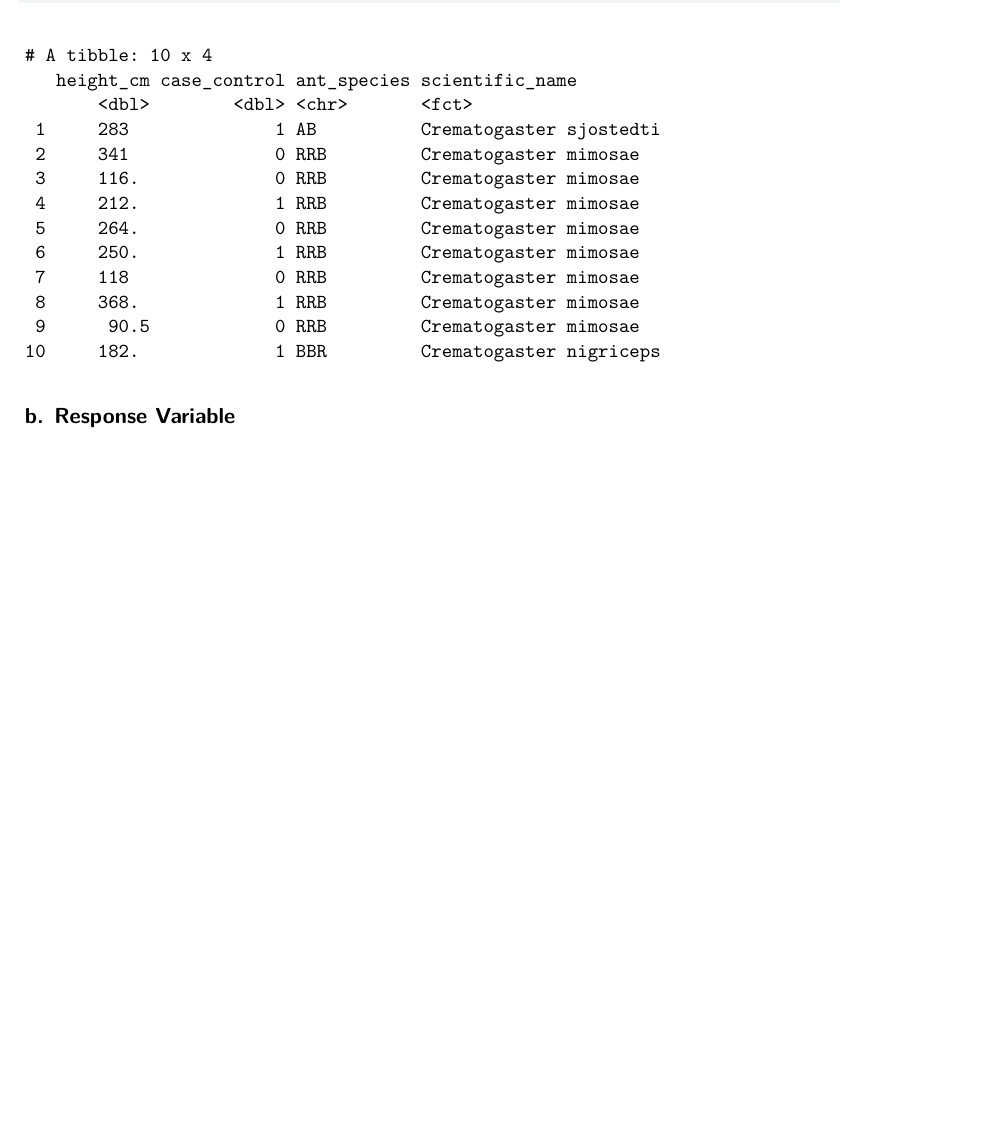
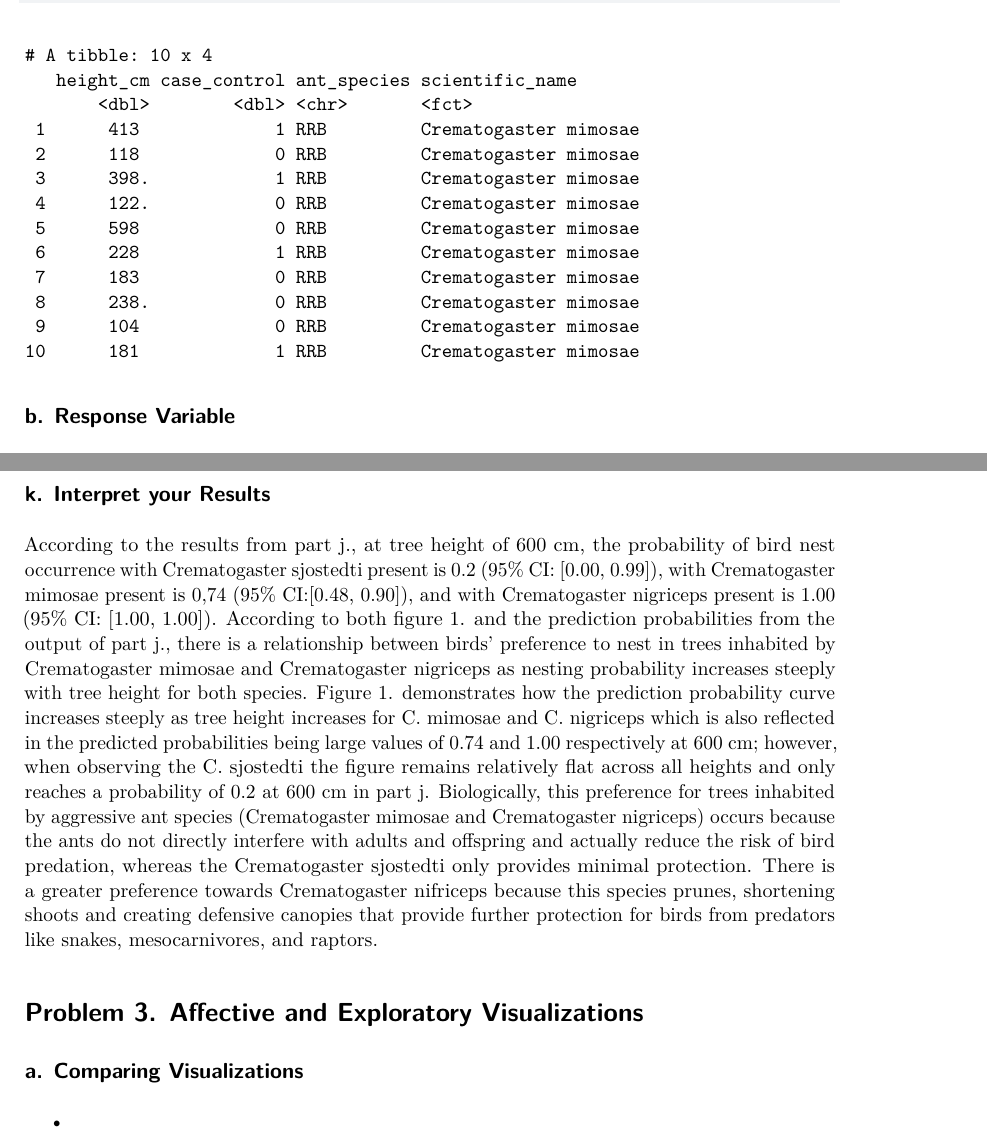
Before and after one commit to 24Steve24/ENVS-193DS_spring-2026_final, a Quarto document (code/Final.qmd): part of page 4 of 9 before the commit and two parts of pages 4 and 10 of 10 after it, the two joined at a grey line, cut so that both start at the same text, the shorter picture padded with empty space. The pictures show the output file code/Final.pdf that the author committed with the source.

Commit message:
Interpret my results

````diff
--- a/code/Final.qmd
+++ b/code/Final.qmd
@@ -248,3 +248,13 @@
           terms = c("height_cm [600]", # 1st term = height 600 cm
                    "scientific_name")) # 2nd term = ant species
 ```
+
+## k. Interpret your Results
+
+According to the results from part j., at tree height of 600 cm, the probability of bird nest occurrence with Crematogaster sjostedti present is 0.2 (95% CI: [0.00, 0.99]), with Crematogaster mimosae present is 0,74 (95% CI:[0.48, 0.90]), and with Crematogaster nigriceps present is 1.00 (95% CI: [1.00, 1.00]). According to both figure 1. and the prediction probabilities from the output of part j., there is a relationship between birds' preference to nest in trees inhabited by Crematogaster mimosae and Crematogaster nigriceps as nesting probability increases steeply with tree height for both species. Figure 1. demonstrates how the prediction probability curve increases steeply as tree height increases for C. mimosae and C. nigriceps which is also reflected in the predicted probabilities being large values of 0.74 and 1.00 respectively at 600 cm; however, when observing the C. sjostedti the figure remains relatively flat across all heights and only reaches a probability of 0.2 at 600 cm in part j. Biologically, this preference for trees inhabited by aggressive ant species (Crematogaster mimosae and Crematogaster nigriceps) occurs because the ants do not directly interfere with adults and offspring and actually reduce the risk of bird predation, whereas the Crematogaster sjostedti only provides minimal protection. There is a greater preference towards Crematogaster nifriceps because this species prunes, shortening shoots and creating defensive canopies that provide further protection for birds from predators like snakes, mesocarnivores, and raptors.
+
+# Problem 3. Affective and Exploratory Visualizations
+
+## a. Comparing Visualizations
+
+-
````
Also changed, not shown: code/Final.pdf.
